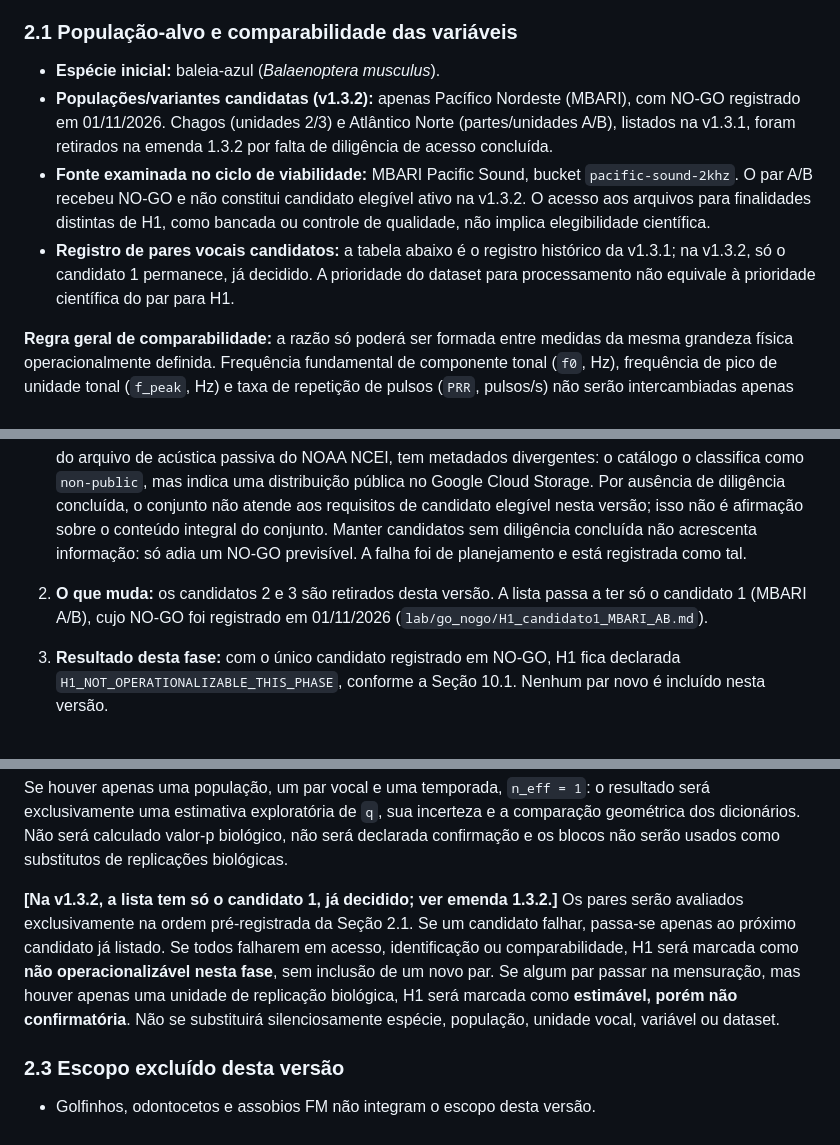
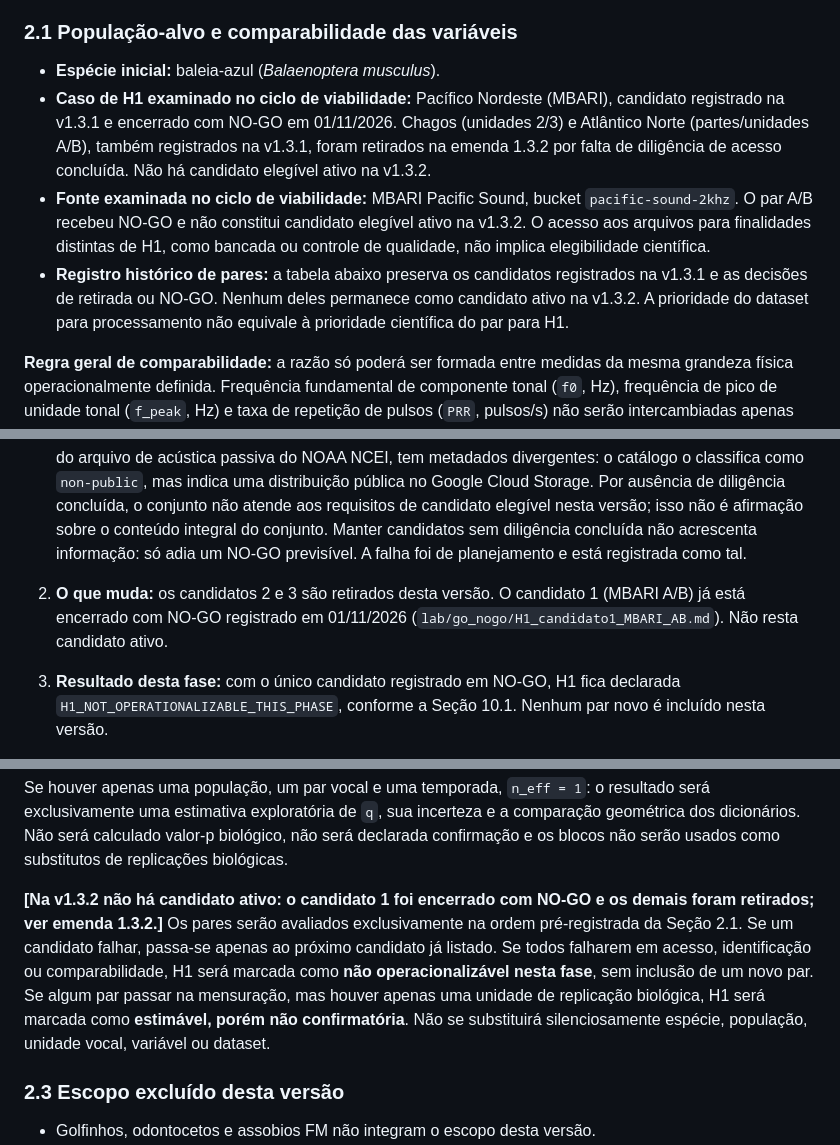
Before and after one commit to Hubstry-DeepTech/hubstry-marine-acoustic-layer, a Markdown page: lab/PREREGISTRATION.md, 3 parts joined by grey strips. Rendered like a GitHub page.

Commit message:
prereg: terminologia da emenda 1.3.2 sem candidato ativo
MBARI como caso de H1 examinado e encerrado com NO-GO; tabela como registro histórico sem candidato ativo; prioridade 1 do MBARI em DATASETS marcada como histórica.

Generated by Claude

```diff
--- a/lab/PREREGISTRATION.md
+++ b/lab/PREREGISTRATION.md
@@ -35,9 +35,9 @@ O pré-registro não presume que a hipótese seja verdadeira. Resultados descrit
 ### 2.1 População-alvo e comparabilidade das variáveis
 
 - **Espécie inicial:** baleia-azul (*Balaenoptera musculus*).
-- **Populações/variantes candidatas (v1.3.2):** apenas Pacífico Nordeste (MBARI), com NO-GO registrado em 01/11/2026. Chagos (unidades 2/3) e Atlântico Norte (partes/unidades A/B), listados na v1.3.1, foram retirados na emenda 1.3.2 por falta de diligência de acesso concluída.
+- **Caso de H1 examinado no ciclo de viabilidade:** Pacífico Nordeste (MBARI), candidato registrado na v1.3.1 e encerrado com NO-GO em 01/11/2026. Chagos (unidades 2/3) e Atlântico Norte (partes/unidades A/B), também registrados na v1.3.1, foram retirados na emenda 1.3.2 por falta de diligência de acesso concluída. Não há candidato elegível ativo na v1.3.2.
 - **Fonte examinada no ciclo de viabilidade:** MBARI Pacific Sound, bucket `pacific-sound-2khz`. O par A/B recebeu NO-GO e não constitui candidato elegível ativo na v1.3.2. O acesso aos arquivos para finalidades distintas de H1, como bancada ou controle de qualidade, não implica elegibilidade científica.
-- **Registro de pares vocais candidatos:** a tabela abaixo é o registro histórico da v1.3.1; na v1.3.2, só o candidato 1 permanece, já decidido. A prioridade do dataset para processamento não equivale à prioridade científica do par para H1.
+- **Registro histórico de pares:** a tabela abaixo preserva os candidatos registrados na v1.3.1 e as decisões de retirada ou NO-GO. Nenhum deles permanece como candidato ativo na v1.3.2. A prioridade do dataset para processamento não equivale à prioridade científica do par para H1.
 
 **Regra geral de comparabilidade:** a razão só poderá ser formada entre medidas da mesma grandeza física operacionalmente definida. Frequência fundamental de componente tonal (`f0`, Hz), frequência de pico de unidade tonal (`f_peak`, Hz) e taxa de repetição de pulsos (`PRR`, pulsos/s) não serão intercambiadas apenas por terem dimensão temporal inversa. A escolha do par será feita por documentação acústica, acesso e critérios de identificação independentes de `H_N`, `D_log` e de qualquer resultado de projeção.
 
@@ -52,7 +52,7 @@ O pré-registro não presume que a hipótese seja verdadeira. Resultados descrit
 **Emenda 1.3.2 (01/11/2026) — retirada dos candidatos 2 e 3 e regra de acesso verificado.**
 
 1. **Por que:** os candidatos 2 (Chagos) e 3 (Atlântico Norte) foram registrados sem verificação prévia da origem dos dados, das condições de acesso e do prazo de liberação. Para Chagos, o artigo de referência (Leroy et al., 2021) usa gravações da estação hidroacústica HA08 do Centro Internacional de Dados da CTBTO (Comprehensive Nuclear-Test-Ban Treaty Organization), de acesso controlado, e nenhum pedido de acesso foi feito. Para o Atlântico Norte, o próprio registro declarava acesso "não verificado". Na data desta emenda, não foram verificadas a disponibilidade efetiva dos arquivos necessários, a presença das unidades vocais pretendidas nem a existência de rótulos independentes. A única pista, o conjunto NEFSC do arquivo de acústica passiva do NOAA NCEI, tem metadados divergentes: o catálogo o classifica como `non-public`, mas indica uma distribuição pública no Google Cloud Storage. Por ausência de diligência concluída, o conjunto não atende aos requisitos de candidato elegível nesta versão; isso não é afirmação sobre o conteúdo integral do conjunto. Manter candidatos sem diligência concluída não acrescenta informação: só adia um NO-GO previsível. A falha foi de planejamento e está registrada como tal.
-2. **O que muda:** os candidatos 2 e 3 são retirados desta versão. A lista passa a ter só o candidato 1 (MBARI A/B), cujo NO-GO foi registrado em 01/11/2026 (`lab/go_nogo/H1_candidato1_MBARI_AB.md`).
+2. **O que muda:** os candidatos 2 e 3 são retirados desta versão. O candidato 1 (MBARI A/B) já está encerrado com NO-GO registrado em 01/11/2026 (`lab/go_nogo/H1_candidato1_MBARI_AB.md`). Não resta candidato ativo.
 3. **Resultado desta fase:** com o único candidato registrado em NO-GO, H1 fica declarada `H1_NOT_OPERATIONALIZABLE_THIS_PHASE`, conforme a Seção 10.1. Nenhum par novo é incluído nesta versão.
 4. **Regra nova: prospecção não é candidatura.** Fontes promissoras que ainda dependem de autorização, resposta institucional, licença ou identificação dos arquivos ficam numa **lista de prospecção**, fora do pré-registro. Um pedido de acesso protocolado mantém a fonte na prospecção; não a torna candidata. Uma fonte só entra no pré-registro como **candidato elegível** quando houver, documentados antes do registro:
    1. origem e versão exatas dos dados;
@@ -88,7 +88,7 @@ O índice convencional do chamado B do MBARI quantifica ocorrência/intensidade
 
 Se houver apenas uma população, um par vocal e uma temporada, `n_eff = 1`: o resultado será exclusivamente uma estimativa exploratória de `q`, sua incerteza e a comparação geométrica dos dicionários. Não será calculado valor-p biológico, não será declarada confirmação e os blocos não serão usados como substitutos de replicações biológicas.
 
-**[Na v1.3.2, a lista tem só o candidato 1, já decidido; ver emenda 1.3.2.]** Os pares serão avaliados exclusivamente na ordem pré-registrada da Seção 2.1. Se um candidato falhar, passa-se apenas ao próximo candidato já listado. Se todos falharem em acesso, identificação ou comparabilidade, H1 será marcada como **não operacionalizável nesta fase**, sem inclusão de um novo par. Se algum par passar na mensuração, mas houver apenas uma unidade de replicação biológica, H1 será marcada como **estimável, porém não confirmatória**. Não se substituirá silenciosamente espécie, população, unidade vocal, variável ou dataset.
+**[Na v1.3.2 não há candidato ativo: o candidato 1 foi encerrado com NO-GO e os demais foram retirados; ver emenda 1.3.2.]** Os pares serão avaliados exclusivamente na ordem pré-registrada da Seção 2.1. Se um candidato falhar, passa-se apenas ao próximo candidato já listado. Se todos falharem em acesso, identificação ou comparabilidade, H1 será marcada como **não operacionalizável nesta fase**, sem inclusão de um novo par. Se algum par passar na mensuração, mas houver apenas uma unidade de replicação biológica, H1 será marcada como **estimável, porém não confirmatória**. Não se substituirá silenciosamente espécie, população, unidade vocal, variável ou dataset.
 
 ### 2.3 Escopo excluído desta versão
 
```
Also changed, not shown: lab/DATASETS.md (+1 -1 lines).
